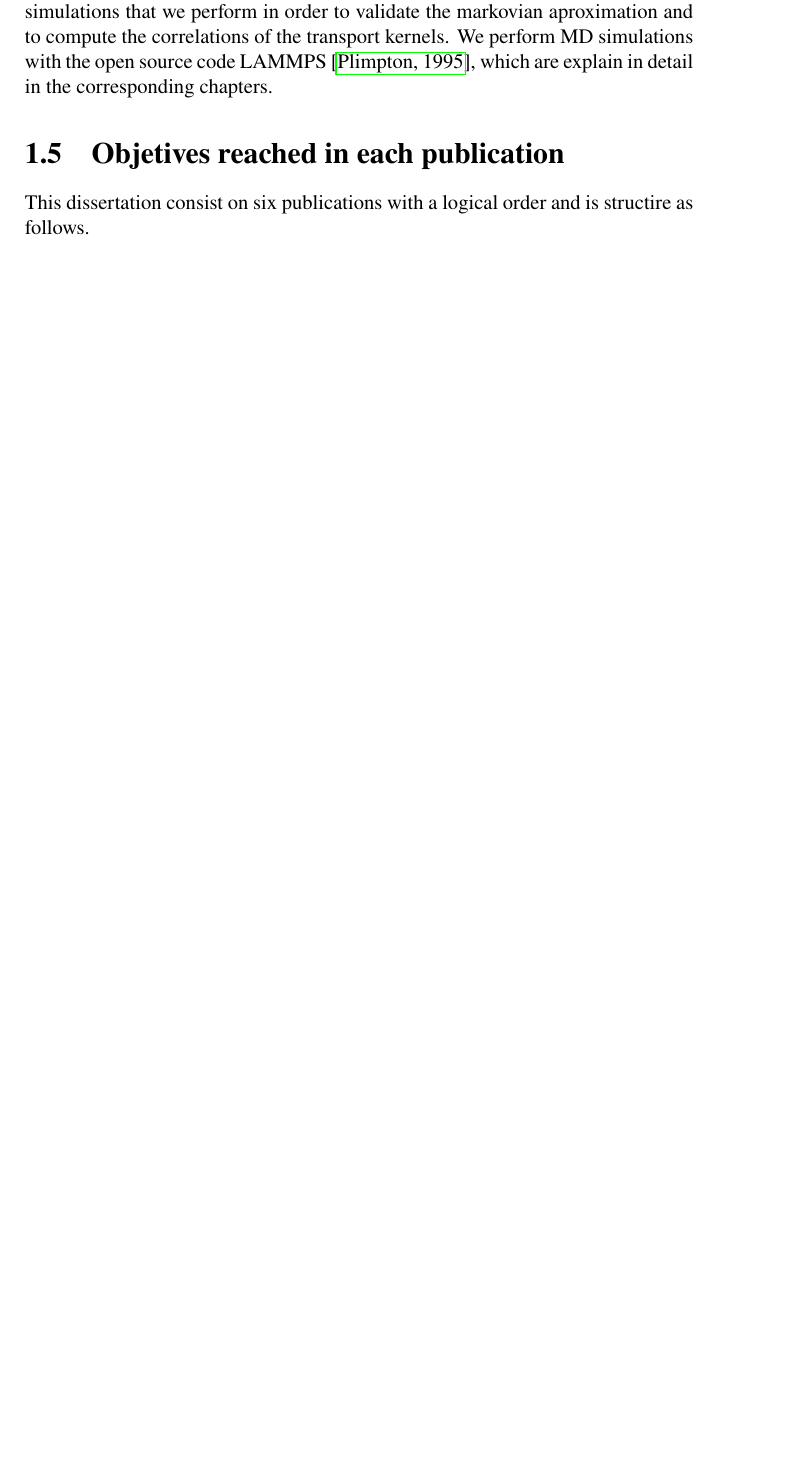
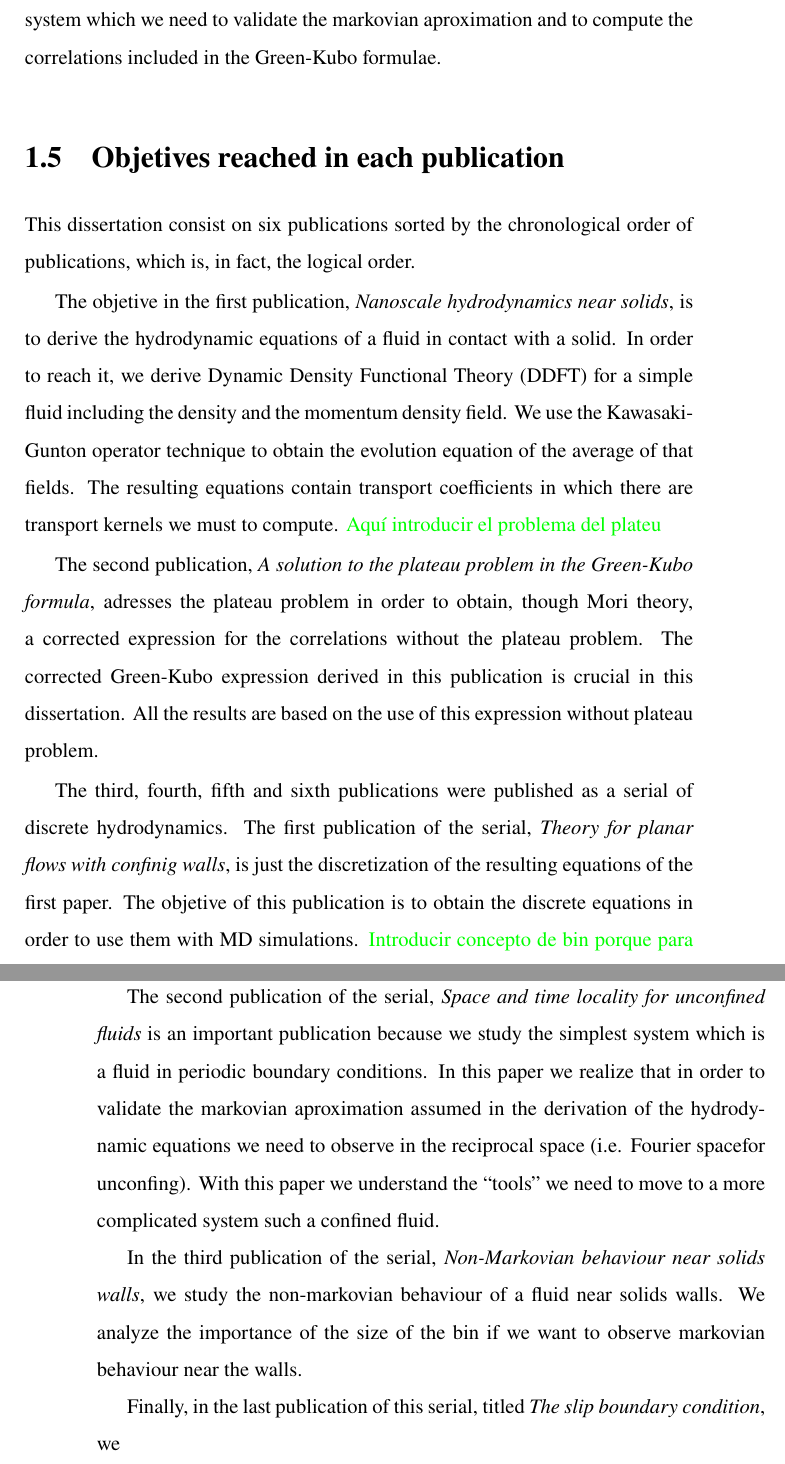
Before and after one commit to DiegoDZ/Thesis, a LaTeX thesis (tesis_compendio/tesis_compendio.tex): part of page 23 of 53 before the commit and two parts of pages 27 and 28 of 59 after it, the two joined at a grey line, cut so that both start at the same text, the shorter picture padded with empty space. Compiled offline with pdfLaTeX.

Commit message:
Added objetives/paper

```diff
--- a/tesis_compendio/tesis_compendio.tex
+++ b/tesis_compendio/tesis_compendio.tex
@@ -14,6 +14,7 @@
 \usepackage{psfrag}
 \usepackage{hyperref}
 \usepackage{pdfpages}
+\usepackage{setspace}
 \usepackage{tikz}
 \captionsetup[figure]{font=footnotesize,labelfont=footnotesize}
 \graphicspath{{../figures/}}
@@ -565,11 +566,28 @@ Along the derivation we only assume the markovian aproximation that simplify con
-The second pillar consists on Molecular Dynamics (MD) simulations that we perform in order to validate the markovian aproximation and to compute the correlations of the transport kernels.
-We perform MD simulations with the open source code LAMMPS \cite{Plimpton1995}, which are explain in detail in the corresponding chapters.
-
+Along the derivation we only assume the markovian aproximation that simplify considerably the final equations, in which the transport coefficients are included through the Green-Kubo formula.
+The second pillar consists on MD simulations performed to measure the selected variables of the system which we need to validate the markovian aproximation and to compute the correlations included in the Green-Kubo formulae.
+%The MD simulations we present in this dissertation are performed with the open source code LAMMPS \cite{Plimpton1995}, and the details of every simulation is included in the corresponding chapter.
 
 
 \section{Objetives reached in each publication}
-This dissertation consist on six publications with a logical order and is structire as follows.
+This dissertation consist on six publications sorted by the chronological order of publications, which is, in fact, the logical order.
 
+The objetive in the first publication, {\it Nanoscale hydrodynamics near solids}, is to derive the hydrodynamic equations of a fluid in contact with a solid.
+In order to reach it, we derive Dynamic Density Functional Theory (DDFT) for a simple fluid including the density and the momentum density field.
+We use the Kawasaki-Gunton operator technique to obtain the evolution equation of the average of that fields. The resulting equations contain transport coefficients in which there are transport kernels we must to compute. \Pendiente{Aquí introducir el problema del plateu}
+
+The second publication, {\it A solution to the plateau problem in the Green-Kubo formula}, adresses the plateau problem in order to obtain, though Mori theory, a corrected expression for the correlations without the plateau problem. The corrected Green-Kubo expression derived in this publication is crucial in this dissertation. All the results are based on the use of this expression without plateau problem.
+
+The third, fourth, fifth and sixth publications were published as a serial of discrete hydrodynamics.
+The first publication of the serial, {\it Theory for planar flows with confinig walls}, is just the discretization of the resulting equations of the first paper.
+The objetive of this publication is to obtain the discrete equations in order to use them with MD simulations.
+\Pendiente{Introducir concepto de bin porque para el 6 lo necesito}
+
+The second publication of the serial, {\it Space and time locality for unconfined fluids} is an important publication because we study the simplest system which is a fluid in periodic boundary conditions.
+In this paper we realize that in order to validate the markovian aproximation assumed in the derivation of the hydrodynamic equations we need to observe in the reciprocal space (i.e. Fourier spacefor unconfing). With this paper we understand the ``tools'' we need to move to a more complicated system such a confined fluid.
+
+In the third publication of the serial, {\it Non-Markovian behaviour near solids walls}, we study the non-markovian behaviour of a fluid near solids walls. We analyze the importance of the size of the bin if we want to observe markovian behaviour near the walls.
+
+Finally, in the last publication of this serial, titled {\it The slip boundary condition}, we
 
 
 
```
Also changed, not shown: tesis_compendio/tesis_compendio.tex (46 more changed lines).
